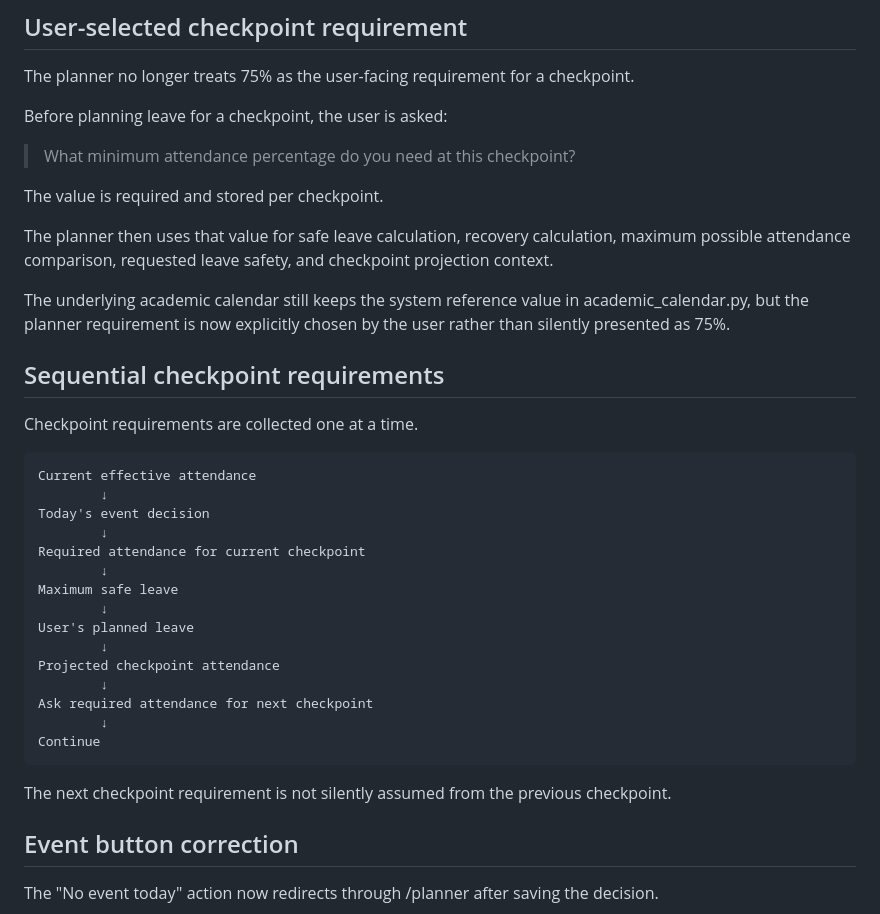
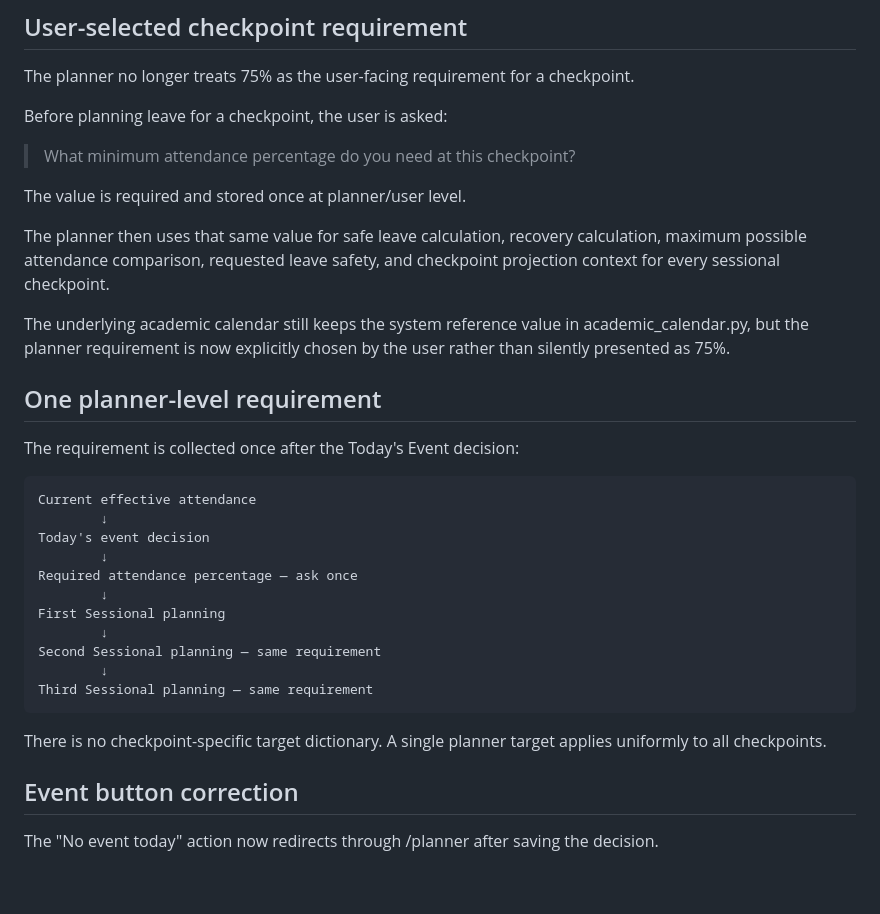
Before and after one commit to shutkarshX/Bunku-Bhaiya, a Markdown page: BUNKU_WORKING_CONTEXT.md, the part around the change. GitHub-like rendering; blank space fills up the shorter version.

Commit message:
Correct planner requirement architecture documentation

```diff
--- a/BUNKU_WORKING_CONTEXT.md
+++ b/BUNKU_WORKING_CONTEXT.md
@@ -2473,33 +2473,29 @@ Before planning leave for a checkpoint, the user is asked:
 
 > What minimum attendance percentage do you need at this checkpoint?
 
-The value is required and stored per checkpoint.
-
-The planner then uses that value for safe leave calculation, recovery calculation, maximum possible attendance comparison, requested leave safety, and checkpoint projection context.
+The value is required and stored once at planner/user level.
+
+The planner then uses that same value for safe leave calculation, recovery calculation, maximum possible attendance comparison, requested leave safety, and checkpoint projection context for every sessional checkpoint.
 
 The underlying academic calendar still keeps the system reference value in academic_calendar.py, but the planner requirement is now explicitly chosen by the user rather than silently presented as 75%.
 
-## Sequential checkpoint requirements
-
-Checkpoint requirements are collected one at a time.
+## One planner-level requirement
+
+The requirement is collected once after the Today's Event decision:
 
     Current effective attendance
             ↓
     Today's event decision
             ↓
-    Required attendance for current checkpoint
+    Required attendance percentage — ask once
             ↓
-    Maximum safe leave
+    First Sessional planning
             ↓
-    User's planned leave
+    Second Sessional planning — same requirement
             ↓
-    Projected checkpoint attendance
-            ↓
-    Ask required attendance for next checkpoint
-            ↓
-    Continue
-
-The next checkpoint requirement is not silently assumed from the previous checkpoint.
+    Third Sessional planning — same requirement
+
+There is no checkpoint-specific target dictionary. A single planner target applies uniformly to all checkpoints.
 
 ## Event button correction
 
```
